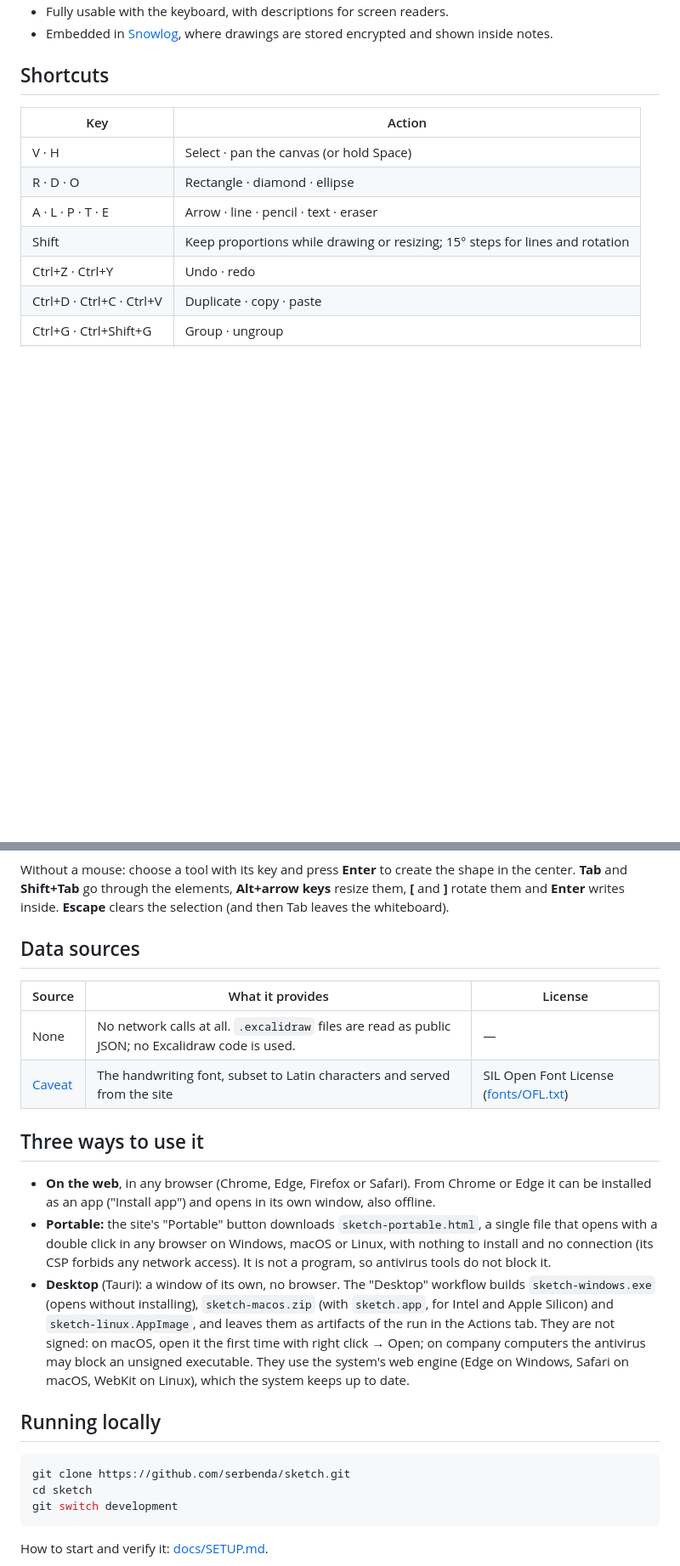
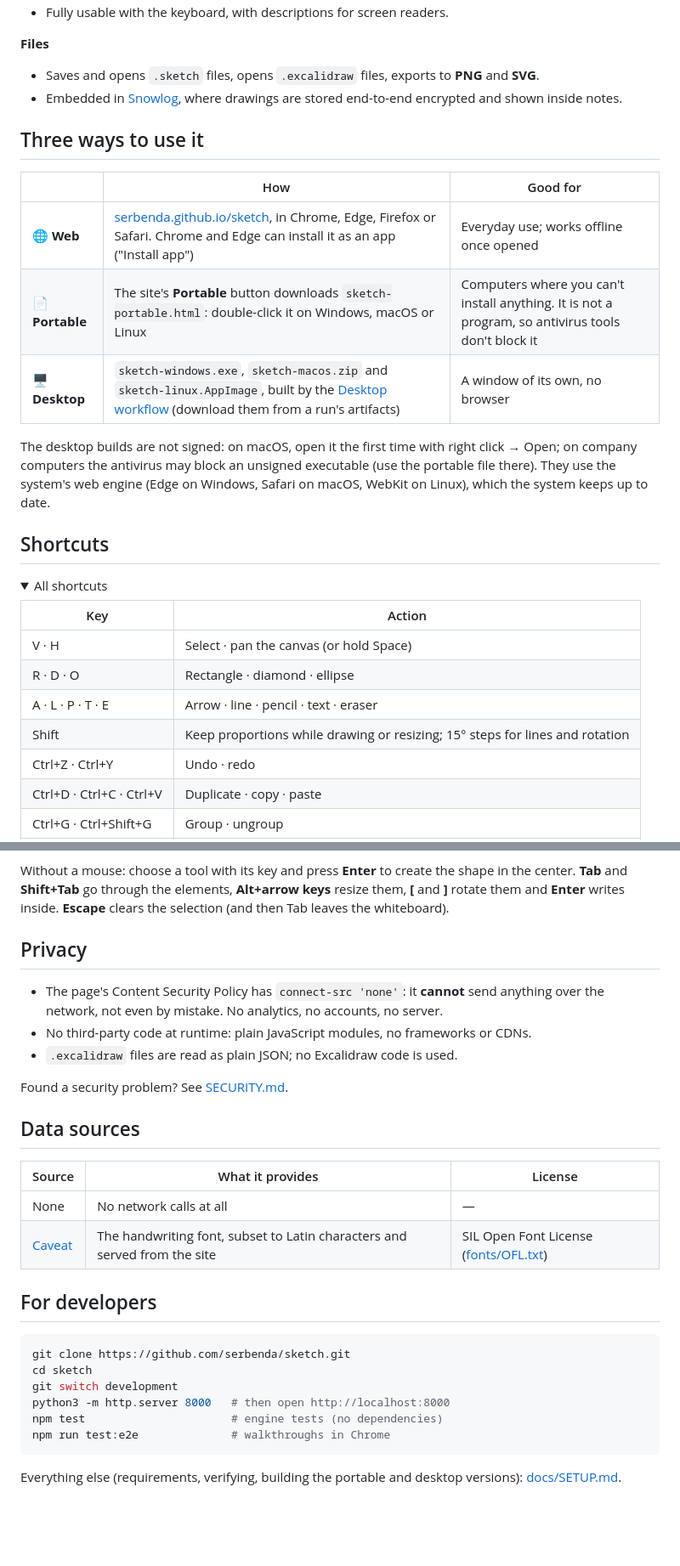
Before and after one commit to serbenda/bsketch, a Markdown page: README.md, 2 parts joined by grey strips. Shown at 85% size. Drawn GitHub-style; folded sections open; blank space fills up the shorter version.

````diff
--- a/README.md
+++ b/README.md
@@ -19,8 +49,24 @@
 - Fully usable with the keyboard, with descriptions for screen readers.
-- Embedded in [Snowlog](https://github.com/serbenda/snowlog), where drawings are stored encrypted and shown
-  inside notes.
+
+**Files**
+- Saves and opens `.sketch` files, opens `.excalidraw` files, exports to **PNG** and **SVG**.
+- Embedded in [Snowlog](https://github.com/serbenda/snowlog), where drawings are stored end-to-end encrypted and
+  shown inside notes.
+
+## Three ways to use it
+| | How | Good for |
+|---|---|---|
+| 🌐 **Web** | [serbenda.github.io/sketch](https://serbenda.github.io/sketch/), in Chrome, Edge, Firefox or Safari. Chrome and Edge can install it as an app ("Install app") | Everyday use; works offline once opened |
+| 📄 **Portable** | The site's **Portable** button downloads `sketch-portable.html`: double-click it on Windows, macOS or Linux | Computers where you can't install anything. It is not a program, so antivirus tools don't block it |
+| 🖥️ **Desktop** | `sketch-windows.exe`, `sketch-macos.zip` and `sketch-linux.AppImage`, built by the [Desktop workflow](https://github.com/serbenda/sketch/actions/workflows/desktop.yml) (download them from a run's artifacts) | A window of its own, no browser |
+
+The desktop builds are not signed: on macOS, open it the first time with right click → Open; on company computers
+the antivirus may block an unsigned executable (use the portable file there). They use the system's web engine
+(Edge on Windows, Safari on macOS, WebKit on Linux), which the system keeps up to date.
 
 ## Shortcuts
+<details>
+<summary>All shortcuts</summary>
 
 | Key | Action |
 | --- | --- |
@@ -41,30 +87,30 @@ Without a mouse: choose a tool with its key and press **Enter** to create the sh
 **Shift+Tab** go through the elements, **Alt+arrow keys** resize them, **[** and **]** rotate them and **Enter**
 writes inside. **Escape** clears the selection (and then Tab leaves the whiteboard).
 
+</details>
+
+## Privacy
+- The page's Content Security Policy has `connect-src 'none'`: it **cannot** send anything over the network, not
+  even by mistake. No analytics, no accounts, no server.
+- No third-party code at runtime: plain JavaScript modules, no frameworks or CDNs.
+- `.excalidraw` files are read as plain JSON; no Excalidraw code is used.
+
+Found a security problem? See [SECURITY.md](SECURITY.md).
+
 ## Data sources
 | Source | What it provides | License |
 |---|---|---|
-| None | No network calls at all. `.excalidraw` files are read as public JSON; no Excalidraw code is used. | — |
+| None | No network calls at all | — |
 | [Caveat](https://github.com/googlefonts/caveat) | The handwriting font, subset to Latin characters and served from the site | SIL Open Font License ([fonts/OFL.txt](fonts/OFL.txt)) |
 
-## Three ways to use it
-- **On the web**, in any browser (Chrome, Edge, Firefox or Safari). From Chrome or Edge it can be installed as an
-  app ("Install app") and opens in its own window, also offline.
-- **Portable:** the site's "Portable" button downloads `sketch-portable.html`, a single file that opens with a
-  double click in any browser on Windows, macOS or Linux, with nothing to install and no connection (its CSP
-  forbids any network access). It is not a program, so antivirus tools do not block it.
-- **Desktop** (Tauri): a window of its own, no browser. The "Desktop" workflow builds `sketch-windows.exe`
-  (opens without installing), `sketch-macos.zip` (with `sketch.app`, for Intel and Apple Silicon) and
-  `sketch-linux.AppImage`, and leaves them as artifacts of the run in the Actions tab. They are not signed: on
-  macOS, open it the first time with right click → Open; on company computers the antivirus may block an
-  unsigned executable. They use the system's web engine (Edge on Windows, Safari on macOS, WebKit on Linux),
-  which the system keeps up to date.
-
-## Running locally
+## For developers
 ```bash
 git clone https://github.com/serbenda/sketch.git
 cd sketch
 git switch development
+python3 -m http.server 8000   # then open http://localhost:8000
+npm test                      # engine tests (no dependencies)
+npm run test:e2e              # walkthroughs in Chrome
 ```
-How to start and verify it: [docs/SETUP.md](docs/SETUP.md).
+Everything else (requirements, verifying, building the portable and desktop versions): [docs/SETUP.md](docs/SETUP.md).
 
````
Also changed, not shown: other parts of README.md (+52 -12 lines), docs/WORKLOG.md (+15 -0 lines), docs/images/screenshot-dark.png (added), docs/images/screenshot-light.png (added).
